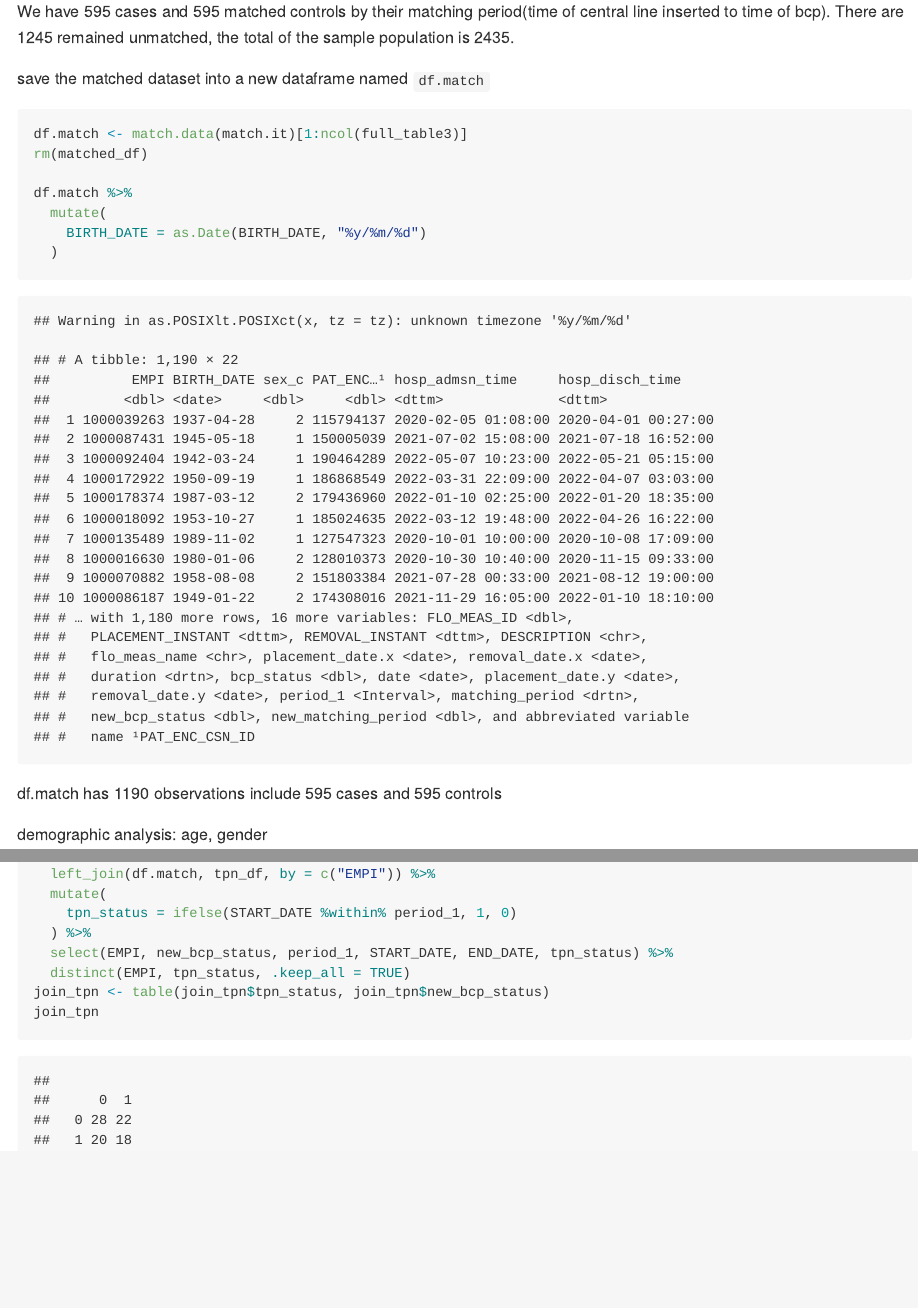
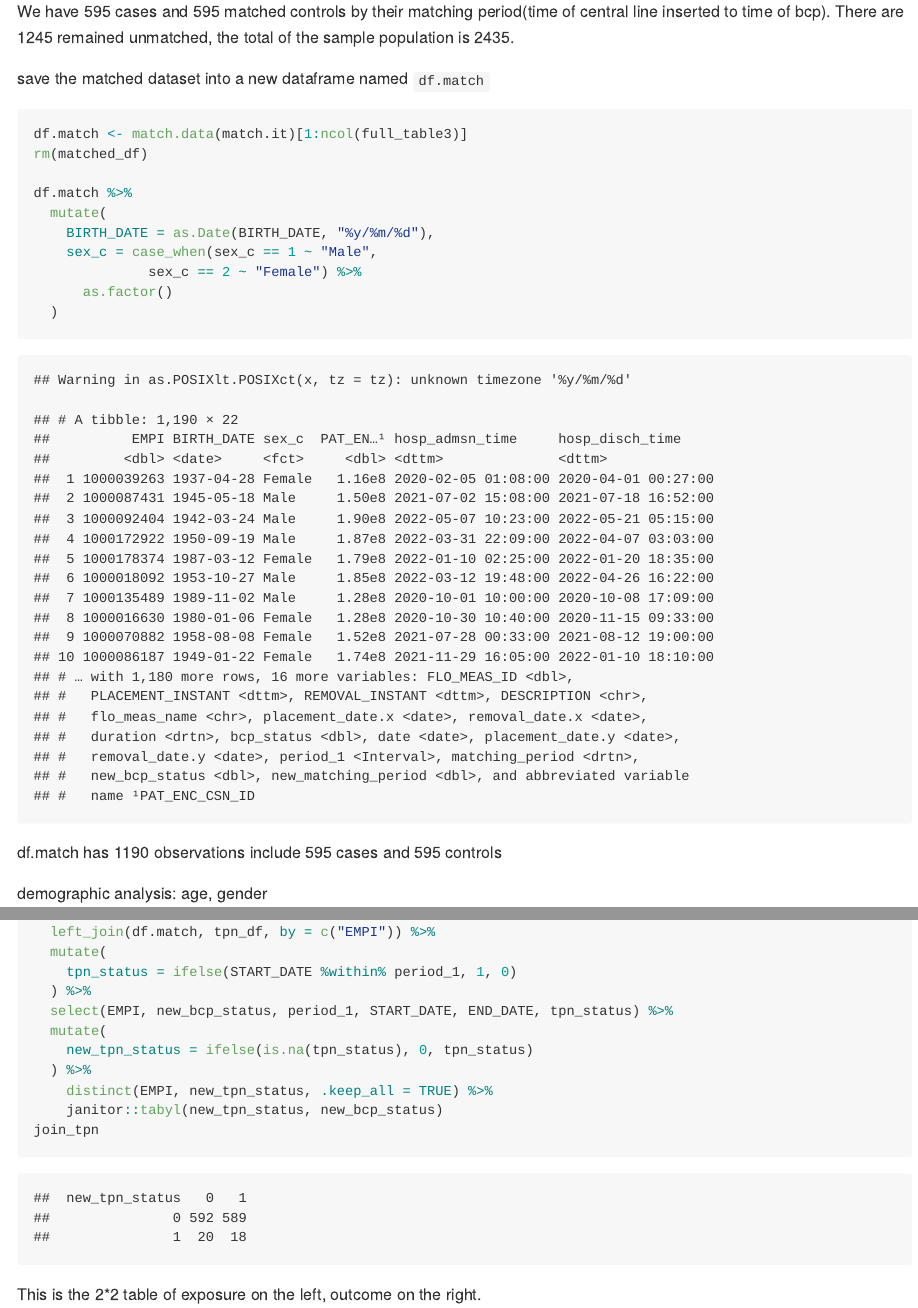
Before and after one commit to jy3186/clabsi_project, an R Markdown document (new_data.Rmd): the page in a window 1100 px wide, from 3900 px down, and a second part further down, joined at a grey line. The pictures show the output file new_data.md that the author committed with the source, drawn offline in the style of GitHub; long lines of code are wrapped.

Commit message:
made a 2*2 table for tpn status as exposure and bcp as outcome

````diff
--- a/new_data.Rmd
+++ b/new_data.Rmd
@@ -129,7 +129,10 @@ rm(matched_df)
 
 df.match %>%
   mutate(
-    BIRTH_DATE = as.Date(BIRTH_DATE, "%y/%m/%d")
+    BIRTH_DATE = as.Date(BIRTH_DATE, "%y/%m/%d"),
+    sex_c = case_when(sex_c == 1 ~ "Male",
+              sex_c == 2 ~ "Female") %>%
+      as.factor()
   )
 ```
 df.match has 1190 observations include 595 cases and 595 controls
@@ -165,9 +168,11 @@ join_tpn =
     tpn_status = ifelse(START_DATE %within% period_1, 1, 0)
   ) %>%
   select(EMPI, new_bcp_status, period_1, START_DATE, END_DATE, tpn_status) %>%
-  distinct(EMPI, tpn_status, .keep_all = TRUE)
-join_tpn <- table(join_tpn$tpn_status, join_tpn$new_bcp_status)
+  mutate(
+    new_tpn_status = ifelse(is.na(tpn_status), 0, tpn_status)
+  ) %>%
+    distinct(EMPI, new_tpn_status, .keep_all = TRUE) %>%
+    janitor::tabyl(new_tpn_status, new_bcp_status)
 join_tpn
-
-
 ```
+This is the 2*2 table of exposure on the left, outcome on the right.
````
Also changed, not shown: new_data.md, new_data.Rmd (8 more changed lines).
